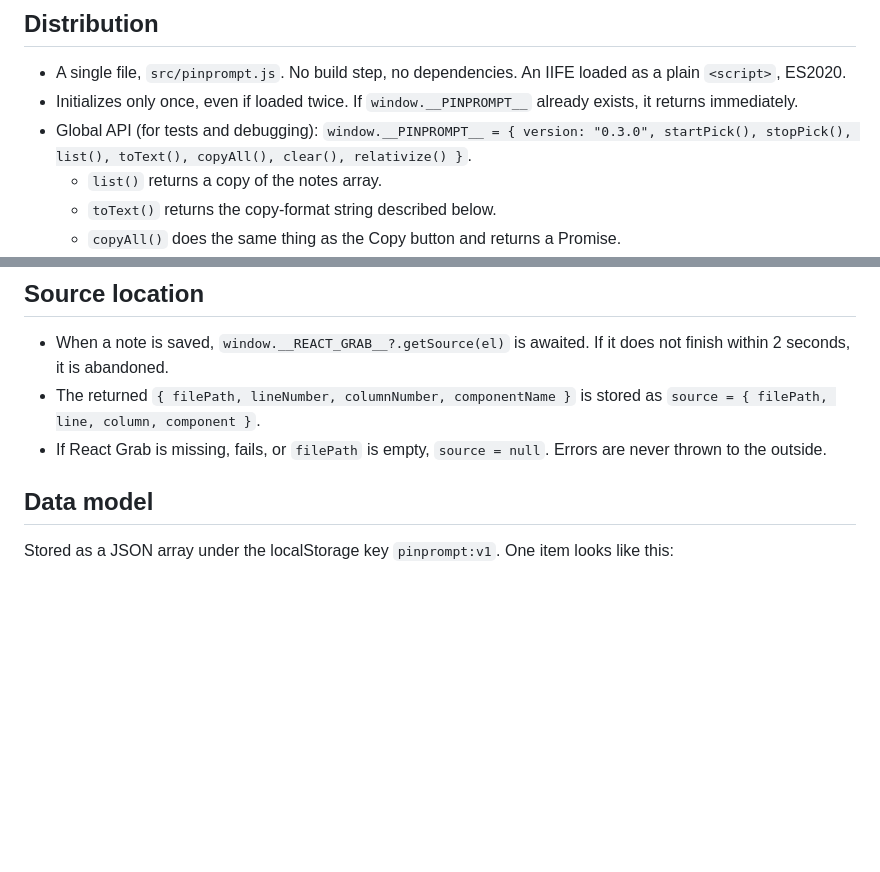
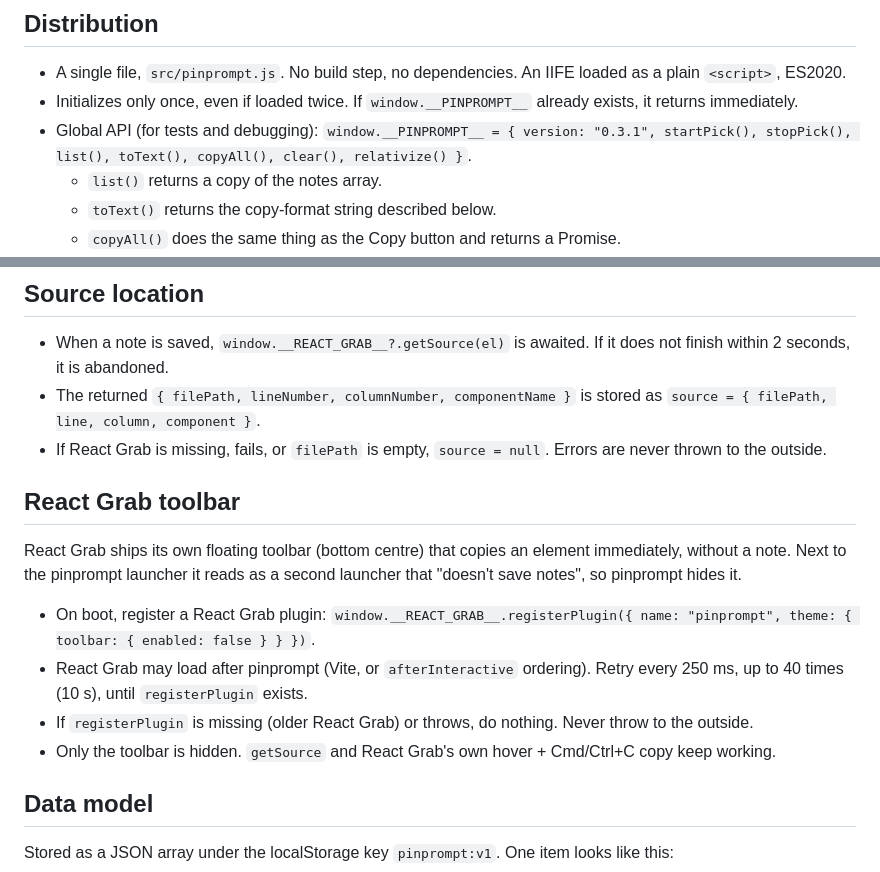
Before and after one commit to sjk0503/pinprompt, a Markdown page: SPEC.md, 2 parts joined by grey strips. Rendered like a GitHub page; blank space fills up the shorter version.

```diff
--- a/SPEC.md
+++ b/SPEC.md
@@ -6,7 +6,7 @@ Pick an element on a page under development and pin a note to it. Each note stay
 
 - A single file, `src/pinprompt.js`. No build step, no dependencies. An IIFE loaded as a plain `<script>`, ES2020.
 - Initializes only once, even if loaded twice. If `window.__PINPROMPT__` already exists, it returns immediately.
-- Global API (for tests and debugging): `window.__PINPROMPT__ = { version: "0.3.0", startPick(), stopPick(), list(), toText(), copyAll(), clear(), relativize() }`.
+- Global API (for tests and debugging): `window.__PINPROMPT__ = { version: "0.3.1", startPick(), stopPick(), list(), toText(), copyAll(), clear(), relativize() }`.
   - `list()` returns a copy of the notes array.
   - `toText()` returns the copy-format string described below.
   - `copyAll()` does the same thing as the Copy button and returns a Promise<boolean>.
@@ -19,6 +19,15 @@ Pick an element on a page under development and pin a note to it. Each note stay
 - When a note is saved, `window.__REACT_GRAB__?.getSource(el)` is awaited. If it does not finish within 2 seconds, it is abandoned.
 - The returned `{ filePath, lineNumber, columnNumber, componentName }` is stored as `source = { filePath, line, column, component }`.
 - If React Grab is missing, fails, or `filePath` is empty, `source = null`. Errors are never thrown to the outside.
+
+## React Grab toolbar
+
+React Grab ships its own floating toolbar (bottom centre) that copies an element immediately, without a note. Next to the pinprompt launcher it reads as a second launcher that "doesn't save notes", so pinprompt hides it.
+
+- On boot, register a React Grab plugin: `window.__REACT_GRAB__.registerPlugin({ name: "pinprompt", theme: { toolbar: { enabled: false } } })`.
+- React Grab may load after pinprompt (Vite, or `afterInteractive` ordering). Retry every 250 ms, up to 40 times (10 s), until `registerPlugin` exists.
+- If `registerPlugin` is missing (older React Grab) or throws, do nothing. Never throw to the outside.
+- Only the toolbar is hidden. `getSource` and React Grab's own hover + Cmd/Ctrl+C copy keep working.
 
 ## Data model
 
```
Also changed, not shown: README.md (+1 -0 lines), docs/images/hero.png, 5 other files.
